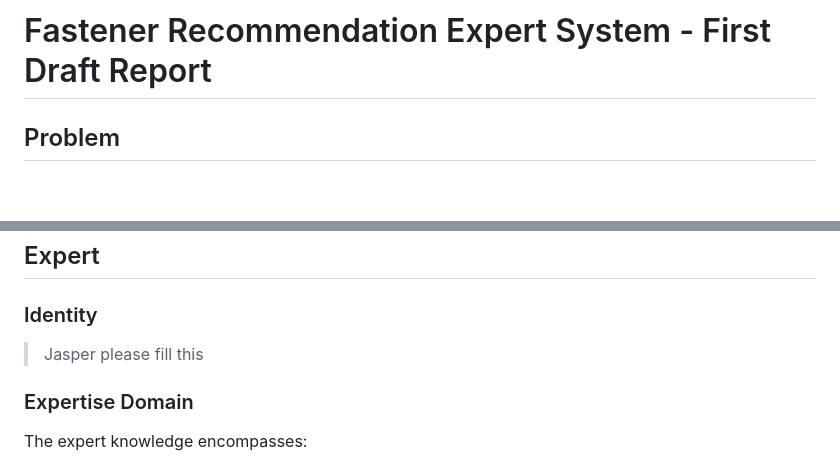
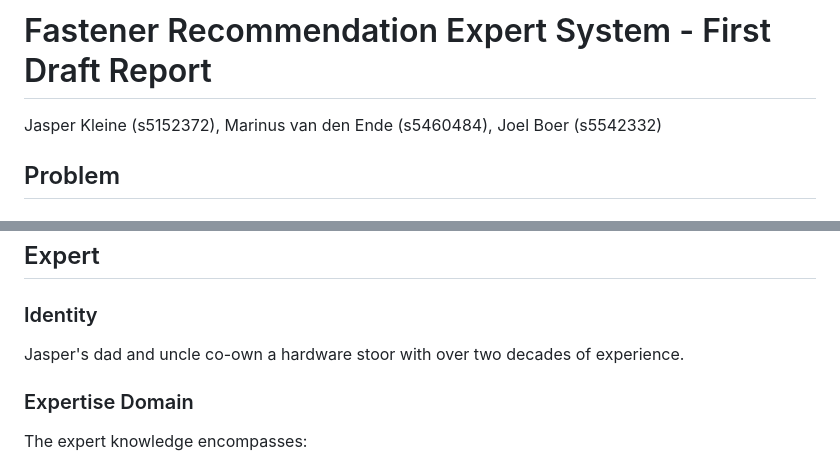
Before and after one commit to JasperK04/KTP, a Markdown page: src/system_report_draft.md, 2 parts joined by grey strips. GitHub-like rendering; blank space fills up the shorter version.

Commit message:
quick edit

```diff
--- a/src/system_report_draft.md
+++ b/src/system_report_draft.md
@@ -1,4 +1,8 @@
 # Fastener Recommendation Expert System - First Draft Report
+
+Jasper Kleine (s5152372),
+Marinus van den Ende (s5460484),
+Joel Boer (s5542332)
 
 ## Problem
 
@@ -24,7 +28,7 @@ The problem involves multi-dimensional decision-making considering:
 
 ### Identity
 
-> Jasper please fill this
+Jasper's dad and uncle co-own a hardware stoor with over two decades of experience.
 
 ### Expertise Domain
 The expert knowledge encompasses:
```
